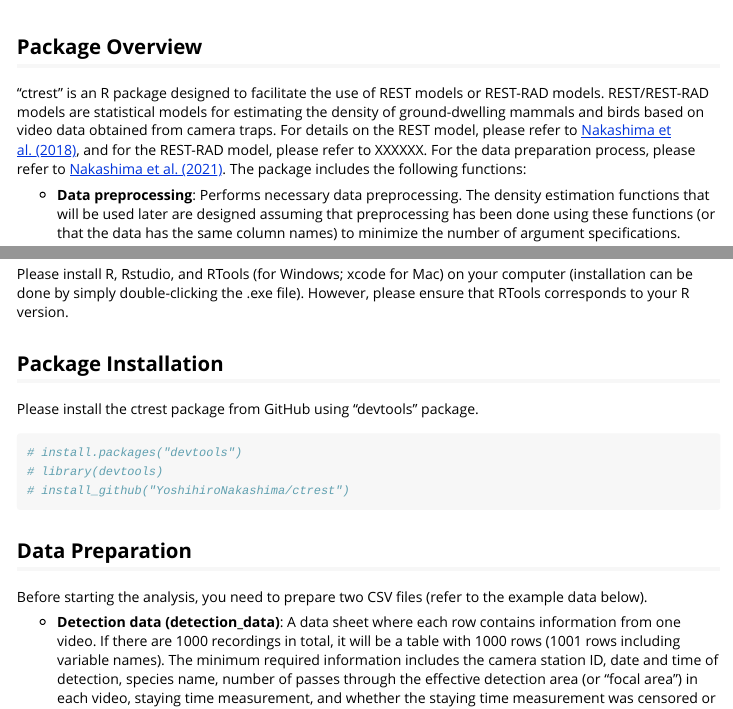
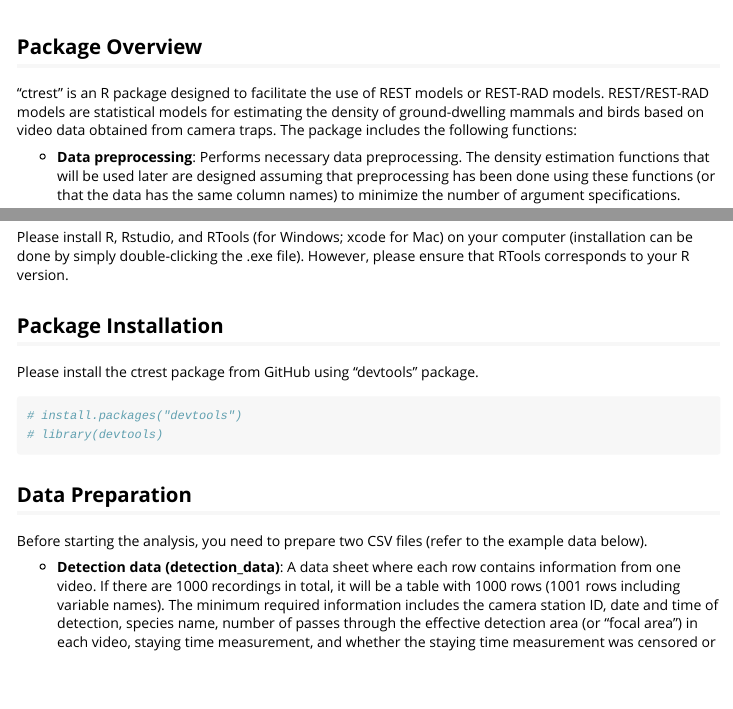
Before and after one commit to YoshihiroNakashima/ctrest, an R Markdown document (vignettes/ctrest.Rmd): the page in a window 1100 px wide, from its top, and a second part further down, joined at a grey line. Rendered offline with R 4.5, knitr and Pandoc, with nearby package versions; some code elsewhere in the file could not run offline; common packages that the code uses without loading them are loaded.

Commit message:
Update ctrest.Rmd

````diff
--- a/vignettes/ctrest.Rmd
+++ b/vignettes/ctrest.Rmd
@@ -9,7 +9,7 @@ vignette: >
 
 ## Package Overview
 
-"ctrest" is an R package designed to facilitate the use of REST models or REST-RAD models. REST/REST-RAD models are statistical models for estimating the density of ground-dwelling mammals and birds based on video data obtained from camera traps. For details on the REST model, please refer to [Nakashima et al. (2018)](https://besjournals.onlinelibrary.wiley.com/doi/full/10.1111/1365-2664.13059), and for the REST-RAD model, please refer to XXXXXX. For the data preparation process, please refer to [Nakashima et al. (2021)](https://www.biorxiv.org/content/10.1101/2021.05.18.444583v2). The package includes the following functions:
+"ctrest" is an R package designed to facilitate the use of REST models or REST-RAD models. REST/REST-RAD models are statistical models for estimating the density of ground-dwelling mammals and birds based on video data obtained from camera traps. The package includes the following functions:
 
 -   **Data preprocessing**: Performs necessary data preprocessing. The density estimation functions that will be used later are designed assuming that preprocessing has been done using these functions (or that the data has the same column names) to minimize the number of argument specifications.
 
@@ -30,7 +30,6 @@ Please install the ctrest package from GitHub using "devtools" package.
 ```{r}
 # install.packages("devtools")
 # library(devtools)
-# install_github("YoshihiroNakashima/ctrest")
 ```
 
 ## Data Preparation
````
